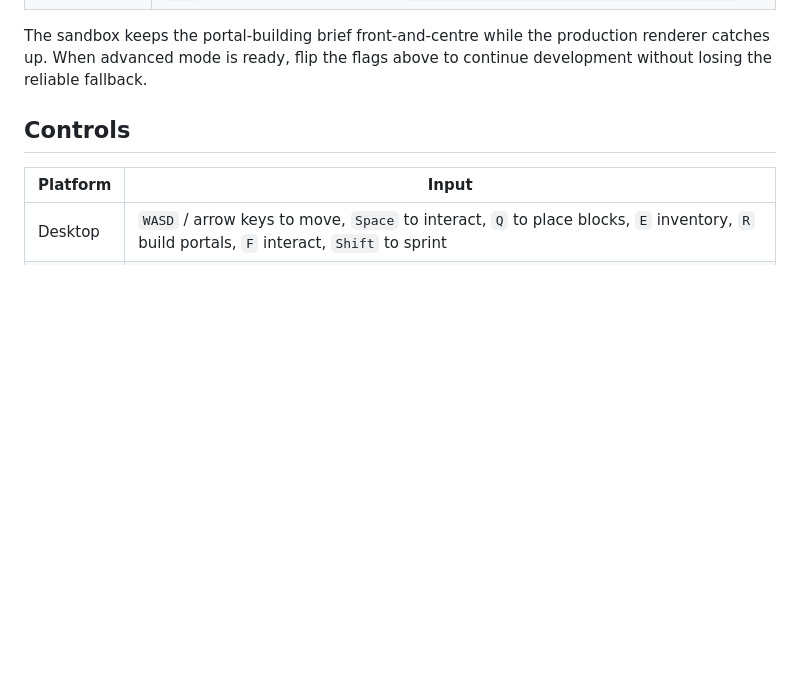
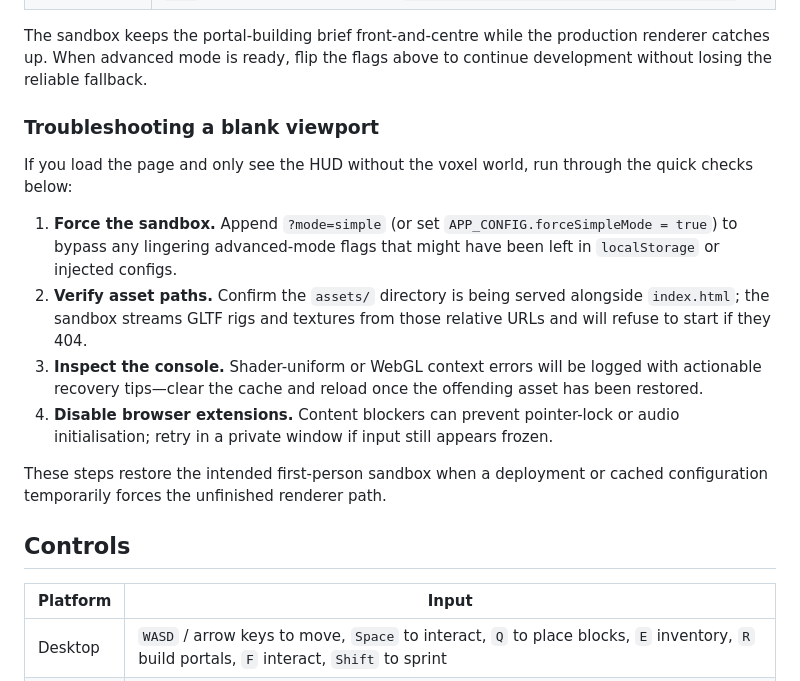
Before and after one commit to p2k3m/InfiniteRails, a Markdown page: README.md, the part around the change. GitHub-like rendering; blank space fills up the shorter version.

Commit message:
Document victory flow parity and troubleshooting guidance

```diff
--- a/README.md
+++ b/README.md
@@ -67,6 +67,17 @@ Use the following switches to control which experience loads:
 
 The sandbox keeps the portal-building brief front-and-centre while the production renderer catches up. When advanced mode is
 ready, flip the flags above to continue development without losing the reliable fallback.
+
+### Troubleshooting a blank viewport
+
+If you load the page and only see the HUD without the voxel world, run through the quick checks below:
+
+1. **Force the sandbox.** Append `?mode=simple` (or set `APP_CONFIG.forceSimpleMode = true`) to bypass any lingering advanced-mode flags that might have been left in `localStorage` or injected configs.
+2. **Verify asset paths.** Confirm the `assets/` directory is being served alongside `index.html`; the sandbox streams GLTF rigs and textures from those relative URLs and will refuse to start if they 404.
+3. **Inspect the console.** Shader-uniform or WebGL context errors will be logged with actionable recovery tips—clear the cache and reload once the offending asset has been restored.
+4. **Disable browser extensions.** Content blockers can prevent pointer-lock or audio initialisation; retry in a private window if input still appears frozen.
+
+These steps restore the intended first-person sandbox when a deployment or cached configuration temporarily forces the unfinished renderer path.
 
 ## Controls
 
```
Also changed, not shown: docs/feature-verification.md (+2 -0 lines), docs/spec-compliance.md (+1 -0 lines).
